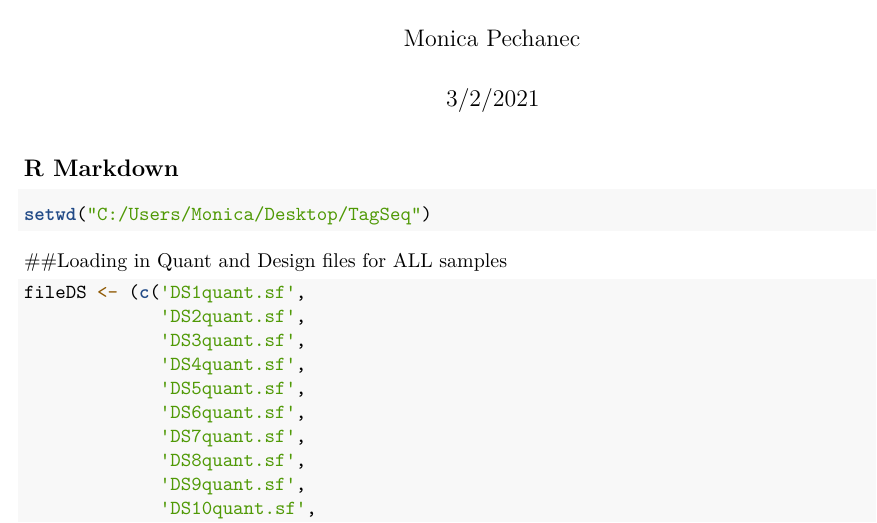
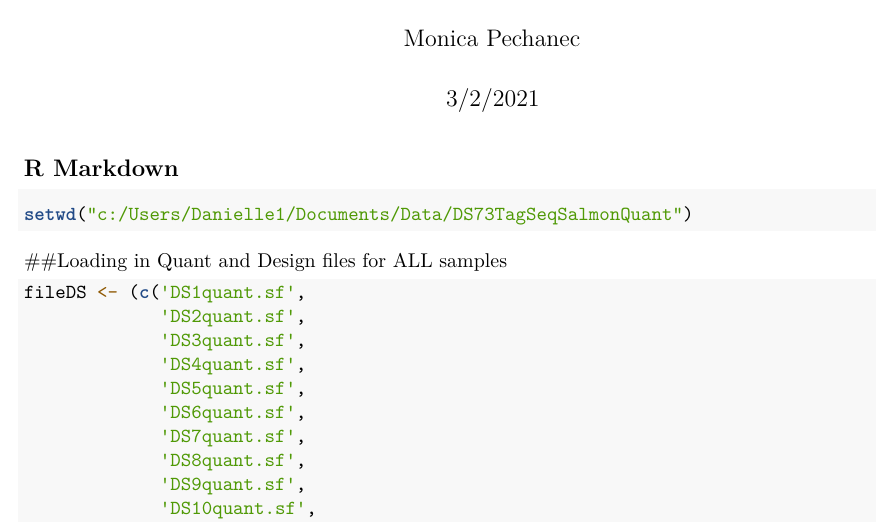
Before and after one commit to danielle298/TAG-seq-rat-tendon, an R Markdown document (TagSeq Rmarkdown.Rmd): part of page 1 of 4, cut so that both start at the same text. Rendered offline with R 4.5, knitr and Pandoc, then LaTeX, with nearby package versions; some code elsewhere in the file could not run offline.

Commit message:
Update TagSeq Rmarkdown.Rmd
change WD to danielle's laptop

````diff
--- a/TagSeq Rmarkdown.Rmd
+++ b/TagSeq Rmarkdown.Rmd
@@ -20,7 +20,7 @@ library(ggplot2)
 ## R Markdown
 
 ```{r Set Working Directory, include = T}
-setwd("C:/Users/Monica/Desktop/TagSeq")
+setwd("c:/Users/Danielle1/Documents/Data/DS73TagSeqSalmonQuant")
 
 ```
 
````
